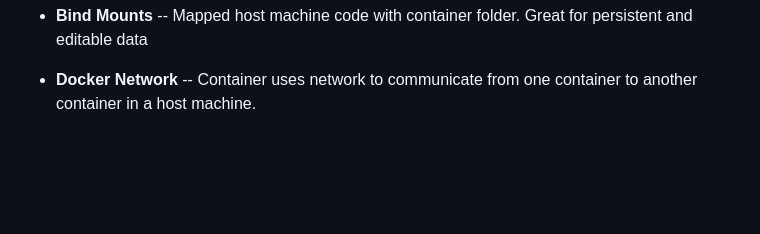
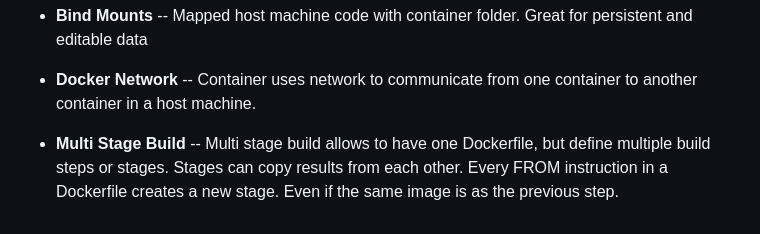
Before and after one commit to ArmAlam/docker-and-k8, a Markdown page: README.md, the part around the change. Drawn GitHub-style; blank space fills up the shorter version.

Commit message:
chore: multi stage build

```diff
--- a/README.md
+++ b/README.md
@@ -90,3 +90,5 @@ Two types of external data sources - 1. Volumes 2. Bind Mounts
 - **Bind Mounts** -- Mapped host machine code with container folder. Great for persistent and editable data
 
 - **Docker Network** -- Container uses network to communicate from one container to another container in a host machine.
+
+- **Multi Stage Build** -- Multi stage build allows to have one Dockerfile, but define multiple build steps or stages. Stages can copy results from each other. Every FROM instruction in a Dockerfile creates a new stage. Even if the same image is as the previous step.
```
